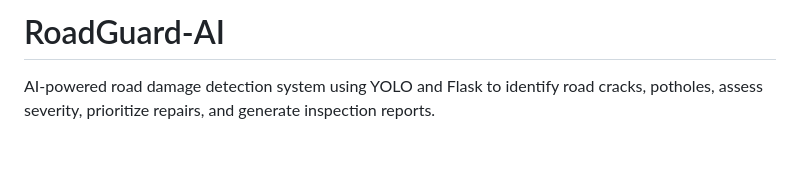
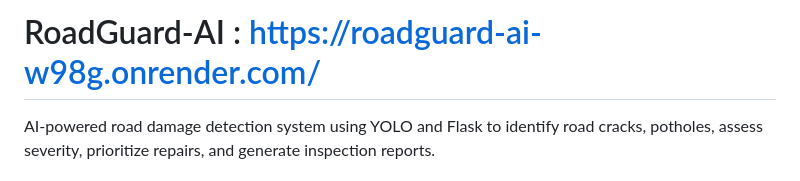
Before and after one commit to rokeshsri/RoadGuard-AI, a Markdown page: README.md, the part around the change. Drawn GitHub-style; blank space fills up the shorter version.

```diff
--- a/README.md
+++ b/README.md
@@ -1,4 +1,4 @@
-# RoadGuard-AI
+# RoadGuard-AI : https://roadguard-ai-w98g.onrender.com/
 AI-powered road damage detection system using YOLO and Flask to identify road cracks, potholes, assess severity, prioritize repairs, and generate inspection reports.
 # 🚧 RoadGuard AI
 
```
